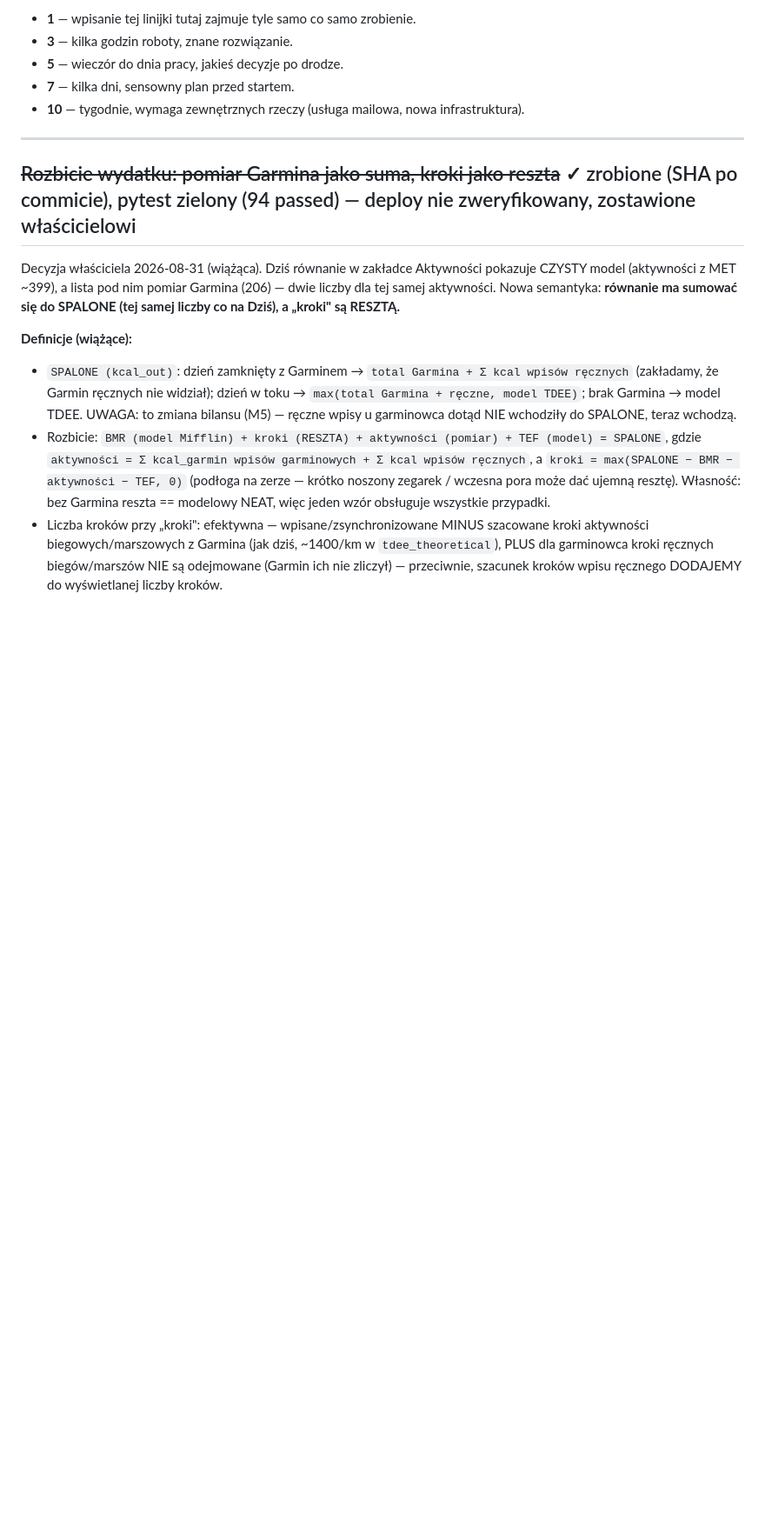
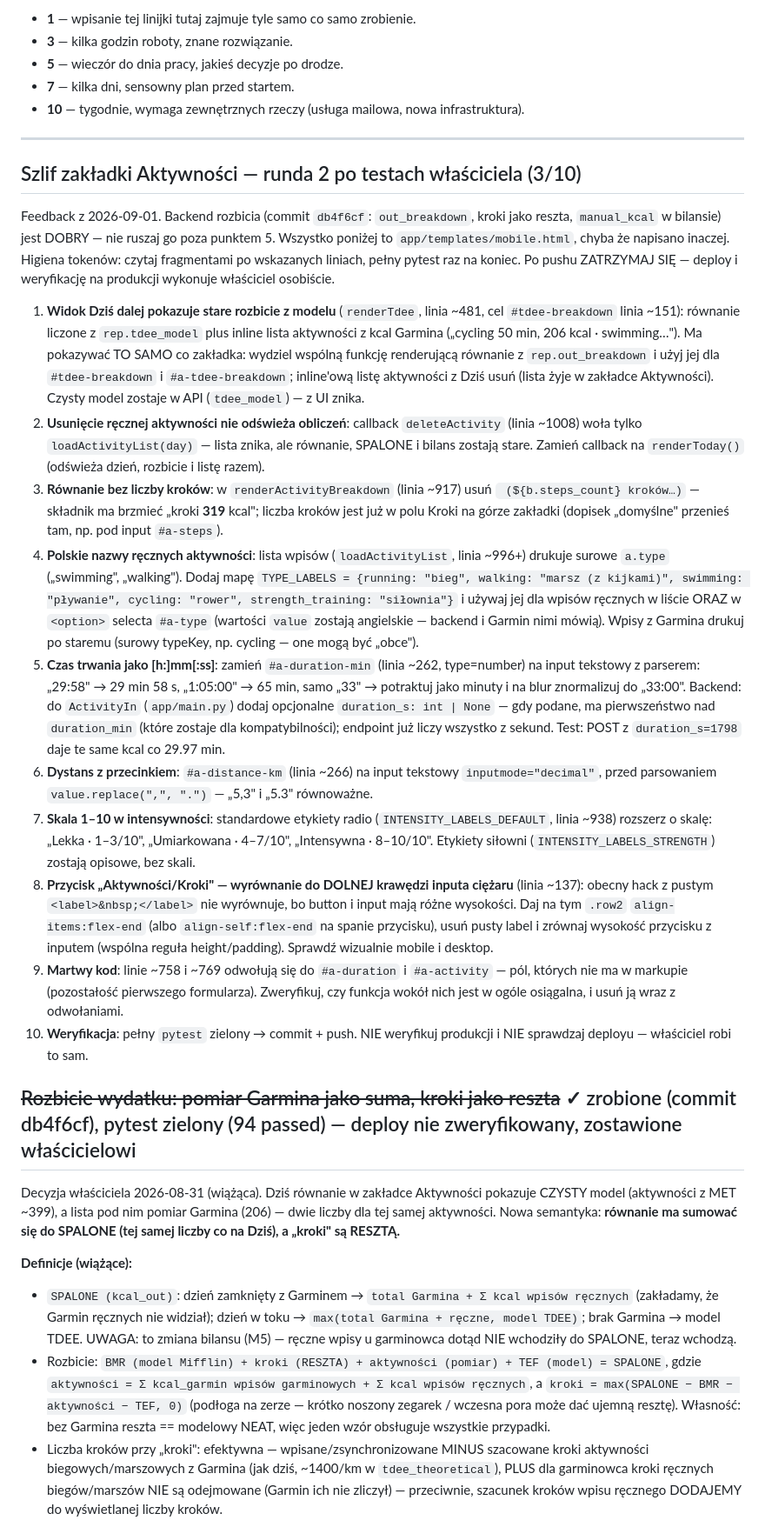
Before and after one commit to mariuszwojciechowski/bilans-kcal, a Markdown page: TODO.md, the part around the change. Shown at 87% size. Rendered like a GitHub page; blank space fills up the shorter version.

Commit message:
TODO: szlif zakładki Aktywności runda 2 (Dziś po nowemu, odświeżanie po delete, polskie nazwy, czas mm:ss)
Co-Authored-By: Claude Fable 5 <noreply@anthropic.com>

```diff
--- a/TODO.md
+++ b/TODO.md
@@ -13,7 +13,70 @@ Przy każdym punkcie **szacowanie złożoności w skali 1-10**:
 
 ---
 
-## ~~Rozbicie wydatku: pomiar Garmina jako suma, kroki jako reszta~~ ✓ zrobione (SHA po commicie), pytest zielony (94 passed) — deploy nie zweryfikowany, zostawione właścicielowi
+## Szlif zakładki Aktywności — runda 2 po testach właściciela (3/10)
+
+Feedback z 2026-09-01. Backend rozbicia (commit `db4f6cf`: `out_breakdown`,
+kroki jako reszta, `manual_kcal` w bilansie) jest DOBRY — nie ruszaj go poza
+punktem 5. Wszystko poniżej to `app/templates/mobile.html`, chyba że napisano
+inaczej. Higiena tokenów: czytaj fragmentami po wskazanych liniach, pełny
+pytest raz na koniec. Po pushu ZATRZYMAJ SIĘ — deploy i weryfikację na
+produkcji wykonuje właściciel osobiście.
+
+1. **Widok Dziś dalej pokazuje stare rozbicie z modelu** (`renderTdee`,
+   linia ~481, cel `#tdee-breakdown` linia ~151): równanie liczone z
+   `rep.tdee_model` plus inline lista aktywności z kcal Garmina
+   („cycling 50 min, 206 kcal · swimming…"). Ma pokazywać TO SAMO co
+   zakładka: wydziel wspólną funkcję renderującą równanie z
+   `rep.out_breakdown` i użyj jej dla `#tdee-breakdown` i
+   `#a-tdee-breakdown`; inline'ową listę aktywności z Dziś usuń (lista
+   żyje w zakładce Aktywności). Czysty model zostaje w API
+   (`tdee_model`) — z UI znika.
+2. **Usunięcie ręcznej aktywności nie odświeża obliczeń**: callback
+   `deleteActivity` (linia ~1008) woła tylko `loadActivityList(day)` —
+   lista znika, ale równanie, SPALONE i bilans zostają stare. Zamień
+   callback na `renderToday()` (odświeża dzień, rozbicie i listę razem).
+3. **Równanie bez liczby kroków**: w `renderActivityBreakdown`
+   (linia ~917) usuń ` (${b.steps_count} kroków…)` — składnik ma brzmieć
+   „kroki <b>319</b> kcal"; liczba kroków jest już w polu Kroki na górze
+   zakładki (dopisek „domyślne" przenieś tam, np. pod input `#a-steps`).
+4. **Polskie nazwy ręcznych aktywności**: lista wpisów (`loadActivityList`,
+   linia ~996+) drukuje surowe `a.type` („swimming", „walking"). Dodaj
+   mapę `TYPE_LABELS = {running: "bieg", walking: "marsz (z kijkami)",
+   swimming: "pływanie", cycling: "rower", strength_training: "siłownia"}`
+   i używaj jej dla wpisów ręcznych w liście ORAZ w `<option>` selecta
+   `#a-type` (wartości `value` zostają angielskie — backend i Garmin nimi
+   mówią). Wpisy z Garmina drukuj po staremu (surowy typeKey, np.
+   cycling — one mogą być „obce").
+5. **Czas trwania jako [h:]mm[:ss]**: zamień `#a-duration-min`
+   (linia ~262, type=number) na input tekstowy z parserem: „29:58" →
+   29 min 58 s, „1:05:00" → 65 min, samo „33" → potraktuj jako minuty
+   i na blur znormalizuj do „33:00". Backend: do `ActivityIn`
+   (`app/main.py`) dodaj opcjonalne `duration_s: int | None` — gdy podane,
+   ma pierwszeństwo nad `duration_min` (które zostaje dla kompatybilności);
+   endpoint już liczy wszystko z sekund. Test: POST z `duration_s=1798`
+   daje te same kcal co 29.97 min.
+6. **Dystans z przecinkiem**: `#a-distance-km` (linia ~266) na input
+   tekstowy `inputmode="decimal"`, przed parsowaniem `value.replace(",",
+   ".")` — „5,3" i „5.3" równoważne.
+7. **Skala 1–10 w intensywności**: standardowe etykiety radio
+   (`INTENSITY_LABELS_DEFAULT`, linia ~938) rozszerz o skalę:
+   „Lekka · 1–3/10", „Umiarkowana · 4–7/10", „Intensywna · 8–10/10".
+   Etykiety siłowni (`INTENSITY_LABELS_STRENGTH`) zostają opisowe, bez
+   skali.
+8. **Przycisk „Aktywności/Kroki" — wyrównanie do DOLNEJ krawędzi inputa
+   ciężaru** (linia ~137): obecny hack z pustym `<label>&nbsp;</label>`
+   nie wyrównuje, bo button i input mają różne wysokości. Daj na tym
+   `.row2` `align-items:flex-end` (albo `align-self:flex-end` na spanie
+   przycisku), usuń pusty label i zrównaj wysokość przycisku z inputem
+   (wspólna reguła height/padding). Sprawdź wizualnie mobile i desktop.
+9. **Martwy kod**: linie ~758 i ~769 odwołują się do `#a-duration`
+   i `#a-activity` — pól, których nie ma w markupie (pozostałość
+   pierwszego formularza). Zweryfikuj, czy funkcja wokół nich jest w ogóle
+   osiągalna, i usuń ją wraz z odwołaniami.
+10. **Weryfikacja**: pełny `pytest` zielony → commit + push. NIE weryfikuj
+    produkcji i NIE sprawdzaj deployu — właściciel robi to sam.
+
+## ~~Rozbicie wydatku: pomiar Garmina jako suma, kroki jako reszta~~ ✓ zrobione (commit db4f6cf), pytest zielony (94 passed) — deploy nie zweryfikowany, zostawione właścicielowi
 
 Decyzja właściciela 2026-08-31 (wiążąca). Dziś równanie w zakładce Aktywności
 pokazuje CZYSTY model (aktywności z MET ~399), a lista pod nim pomiar Garmina
```
